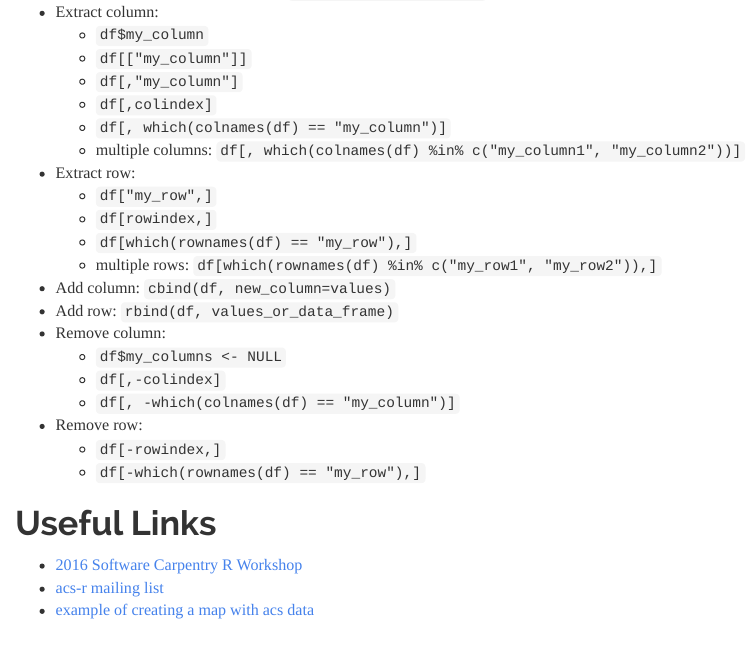
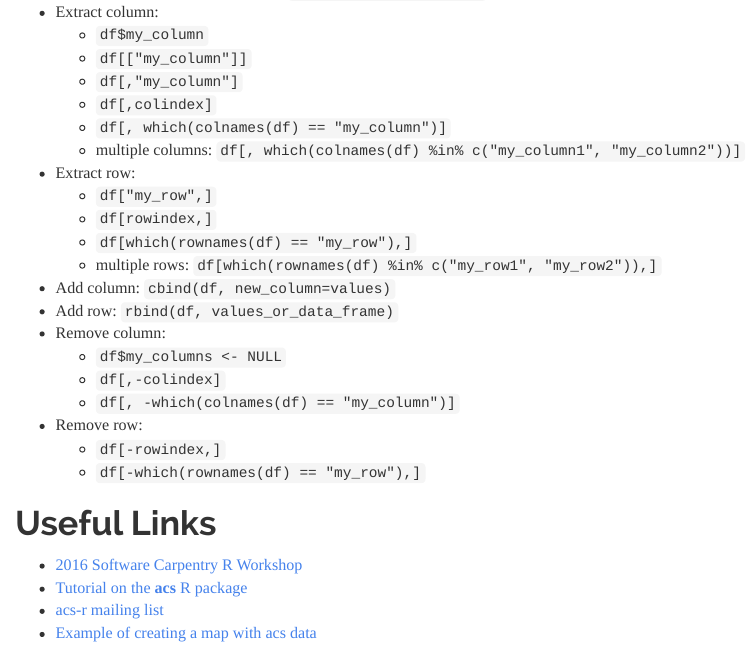
Before and after one commit to psrc/acs-workshop, an R Markdown document (acs-workshop.Rmd): the page in a window 1100 px wide, from 5760 px down. The pictures show the output file acs-workshop.html that the author committed with the source, opened offline.

Commit message:
fixed link

```diff
--- a/acs-workshop.Rmd
+++ b/acs-workshop.Rmd
@@ -345,5 +345,6 @@ Let ``df`` be an object of class ``data.frame``.
 
 # Useful Links
   * [2016 Software Carpentry R Workshop](http://psrc.github.io/novice-r)
+  * [Tutorial on the **acs** R package](http://dusp.mit.edu/sites/dusp.mit.edu/files/attachments/publications/working_with_acs_R_v_2.0.pdf)
   * [acs-r mailing list](http://mailman.mit.edu/mailman/listinfo/acs-r)
-  * [example of creating a map with acs data](http://eglenn.scripts.mit.edu/citystate/2013/07/using-acs-r-to-create-chorpleth-maps)
+  * [Example of creating a map with acs data](http://eglenn.scripts.mit.edu/citystate/2013/07/using-acs-r-to-create-chorpleth-maps)
```
Also changed, not shown: acs-workshop.html.
